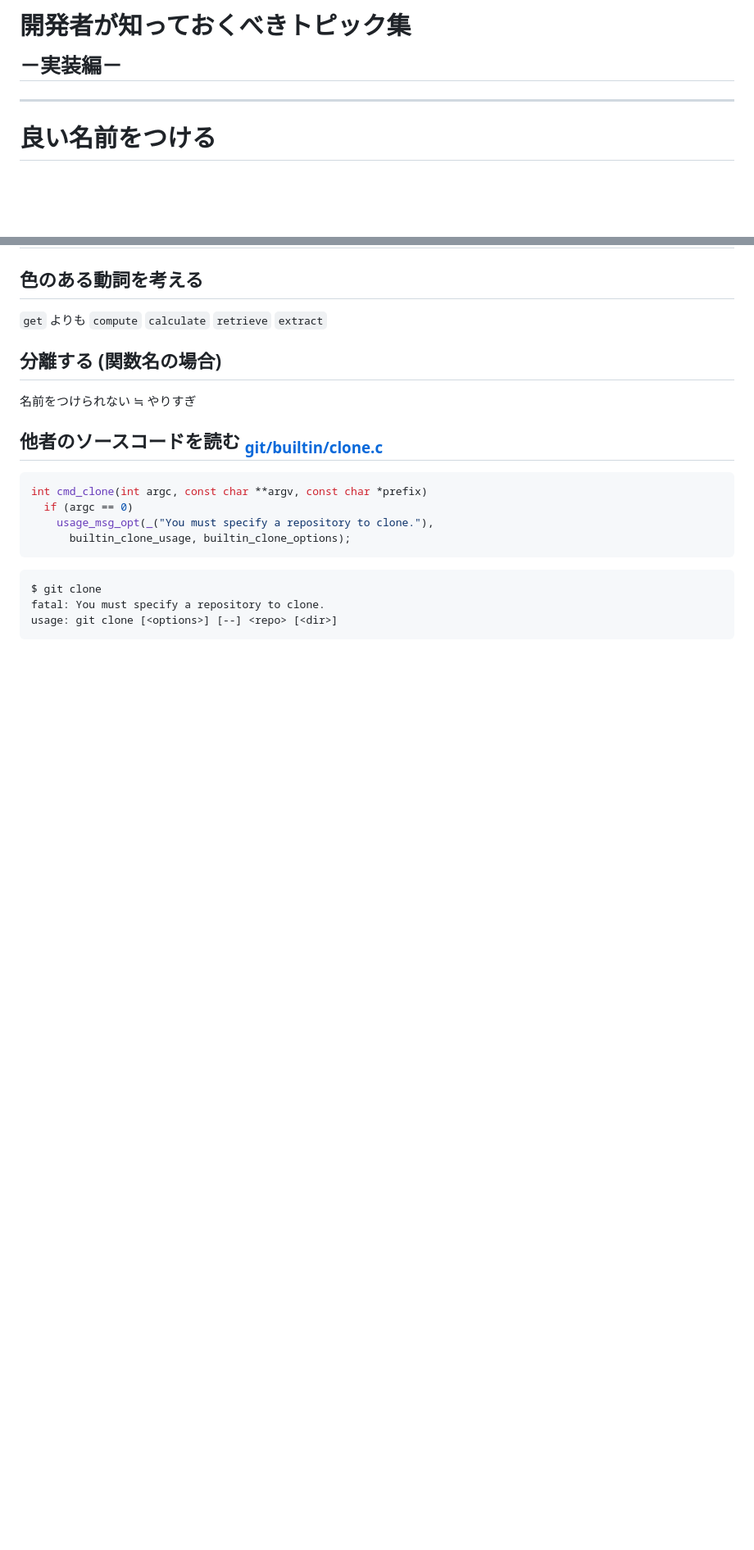
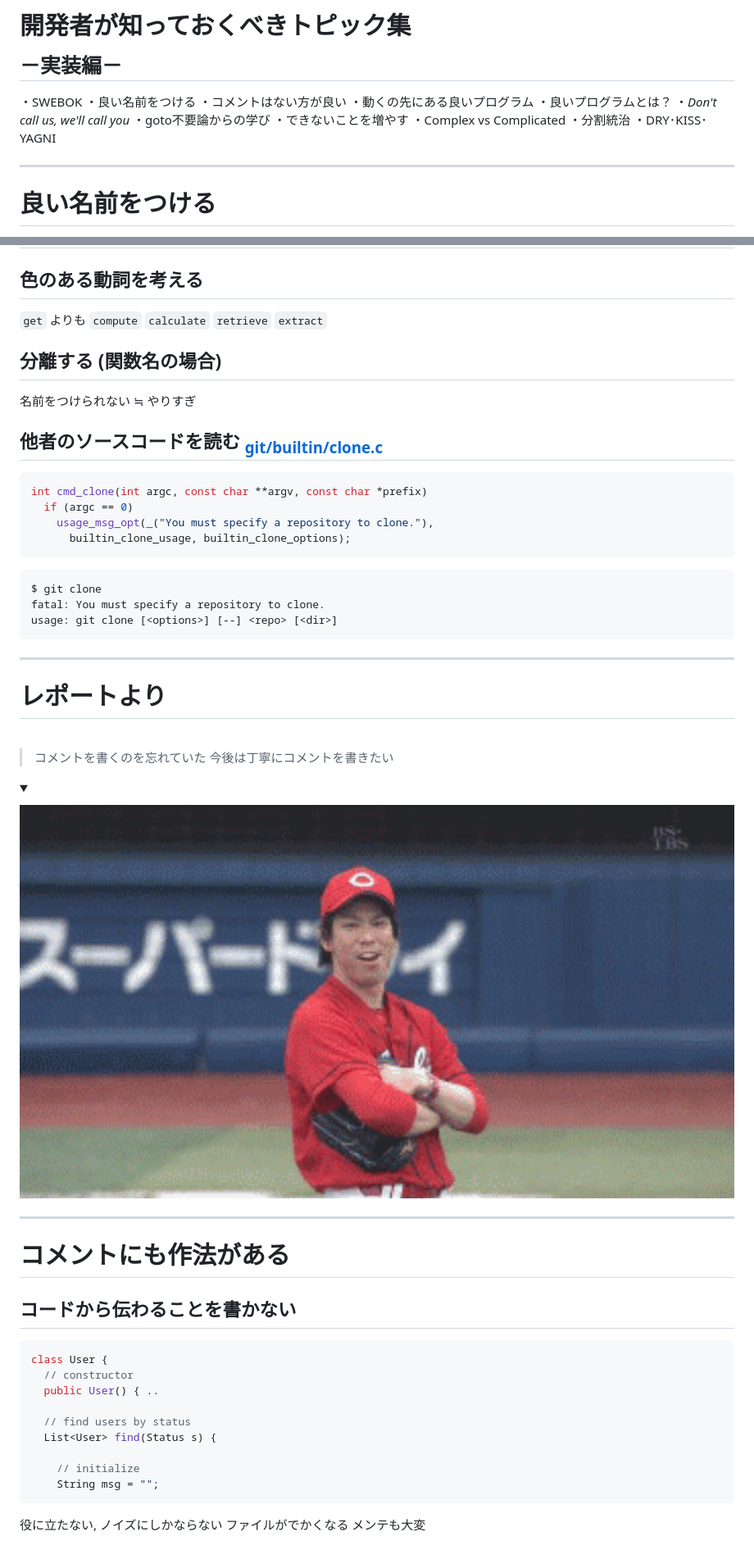
Before and after one commit to kusumotolab/lecture-sw-design, a Markdown page: main.md, 2 parts joined by grey strips. Shown: that part at 82% size. Rendered like a GitHub page; pictures changed too: fig/maeken.png (added); folded sections open; blank space fills up the shorter version.

````diff
--- a/main.md
+++ b/main.md
@@ -130,6 +128,19 @@ Data Management BOK
 # 開発者が知っておくべきトピック集<br><sub>－実装編－</sub>
 <div class="corner-triangle"><div class="corner-triangle-text"></div></div>
 
+<span class="disabled">・SWEBOK</span>
+<span class="xisabled">・良い名前をつける</span>
+<span class="xisabled">・コメントはない方が良い</span>
+<span class="disabled">・動くの先にある良いプログラム</span>
+<span class="disabled">・良いプログラムとは？</span>
+<span class="disabled">・_Don't call us, we'll call you_</span>
+<span class="disabled">・goto不要論からの学び</span>
+<span class="disabled">・できないことを増やす</span>
+<span class="disabled">・Complex vs Complicated</span>
+<span class="disabled">・分割統治</span>
+<span class="disabled">・DRY･KISS･YAGNI</span>
+
+
 ---
 # 良い名前をつける
 良いプログラミングの第一歩
@@ -185,3 +196,36 @@ fatal: You must specify a repository to clone.
 usage: git clone [<options>] [--] <repo> [<dir>]
 ```
 
+---
+# レポートより
+<br>
+
+> コメントを書くのを忘れていた
+> 今後は丁寧にコメントを書きたい
+
+<details><summary></summary>
+
+![width:900px](fig/maeken.png)
+</details>
+
+
+---
+# コメントにも作法がある
+## コードから伝わることを書かない
+
+```java
+class User {
+  // constructor
+  public User() { ..
+
+  // find users by status
+  List<User> find(Status s) {
+
+    // initialize
+    String msg = "";
+```
+
+役に立たない, ノイズにしかならない
+ファイルがでかくなる
+メンテも大変
+
````
Also changed, not shown: other parts of main.md (+139 -142 lines).
